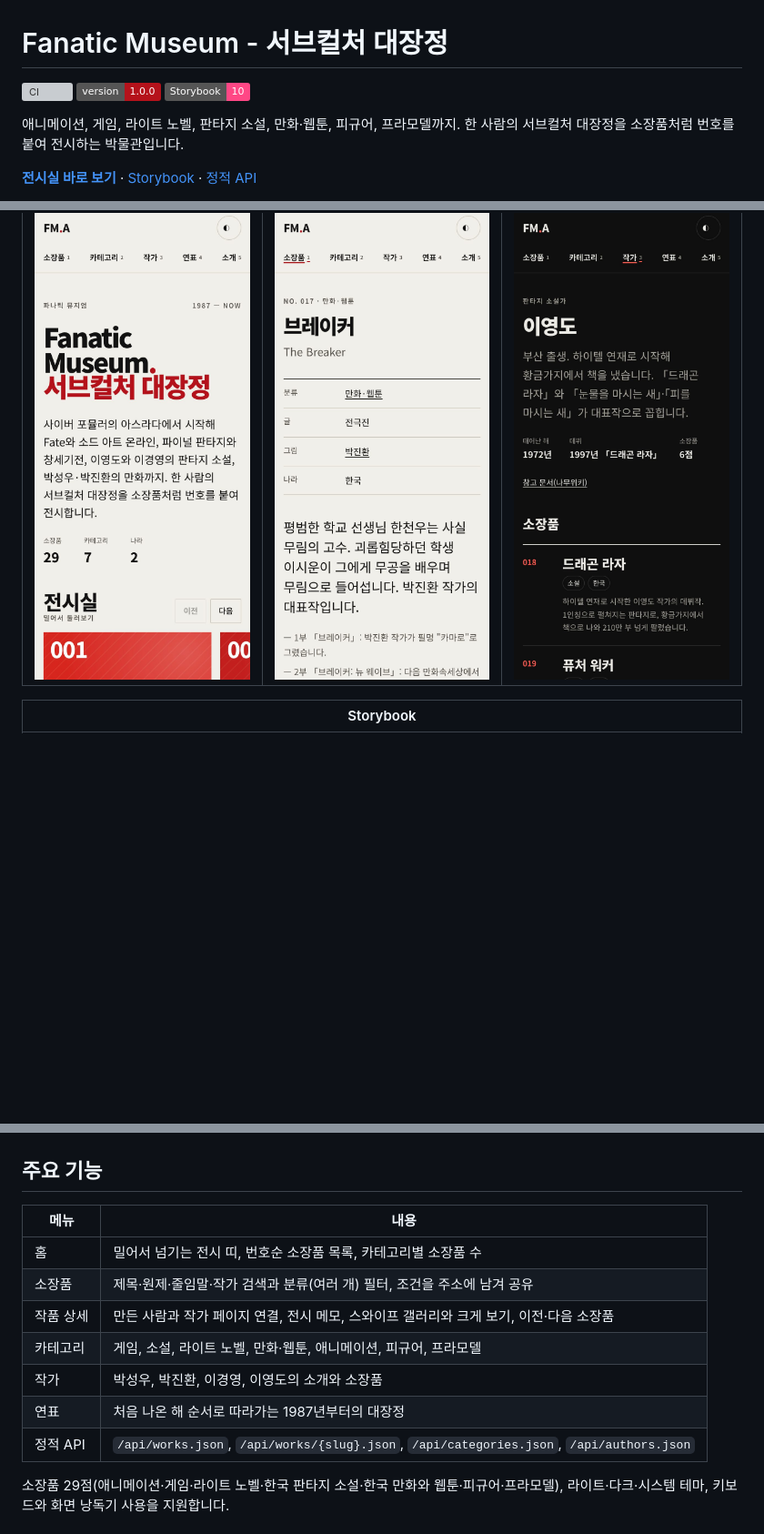
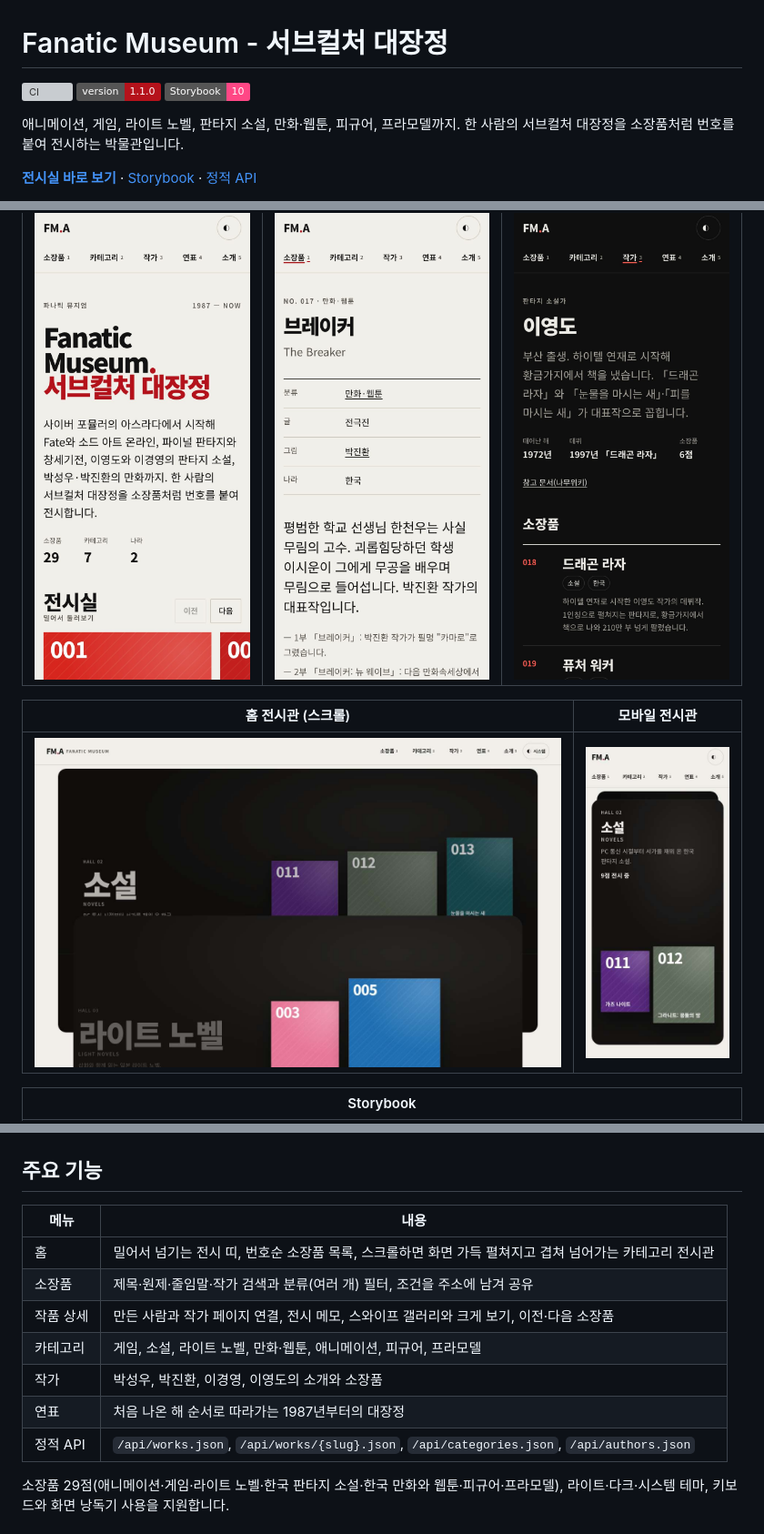
Before and after one commit to ryushin01/Fanatic-Museum, a Markdown page: README.md, 3 parts joined by grey strips. Shown at 91% size. GitHub-like rendering; pictures changed too: docs/images/home-halls.jpg (added), docs/images/mobile-halls.jpg (added); badges without logos; blank space fills up the shorter version; grey boxes are pictures that could not be loaded.

Commit message:
feat: 홈 카테고리를 스크롤로 펼쳐지고 겹쳐 넘어가는 전시관으로 (v1.1.0)

```diff
--- a/README.md
+++ b/README.md
@@ -1,7 +1,7 @@
 # Fanatic Museum - 서브컬처 대장정
 
 [![CI](https://github.com/ryushin01/Fanatic-Museum/actions/workflows/ci.yml/badge.svg)](https://github.com/ryushin01/Fanatic-Museum/actions/workflows/ci.yml)
-![version](https://img.shields.io/badge/version-1.0.0-b5121b)
+![version](https://img.shields.io/badge/version-1.1.0-b5121b)
 ![Storybook](https://img.shields.io/badge/Storybook-10-FF4785?logo=storybook&logoColor=white)
 
 애니메이션, 게임, 라이트 노벨, 판타지 소설, 만화·웹툰, 피규어, 프라모델까지. 한 사람의 서브컬처 대장정을 소장품처럼 번호를 붙여 전시하는 박물관입니다.
@@ -28,21 +28,25 @@
 | ------------------------------------------------------------------------------------------ | ----------------------------------------------------------------------------------- | ------------------------------------------------------------------------------------------ |
 | <img src="docs/images/mobile-home.jpg" alt="모바일 홈의 큰 제목과 두 줄 헤더" width="240"> | <img src="docs/images/mobile-work.jpg" alt="모바일 브레이커 상세 화면" width="240"> | <img src="docs/images/mobile-dark.jpg" alt="어두운 화면의 이영도 작가 페이지" width="240"> |
 
+| 홈 전시관 (스크롤)                                                                                                                                  | 모바일 전시관                                                                                                     |
+| --------------------------------------------------------------------------------------------------------------------------------------------------- | ----------------------------------------------------------------------------------------------------------------- |
+| ![어두운 전시 공간에 소설 전시관이 물러나며 어두워지고, 아래에서 라이트 노벨 전시관이 화면 가득 펼쳐지며 올라오는 장면](docs/images/home-halls.jpg) | <img src="docs/images/mobile-halls.jpg" alt="모바일에서 화면에 붙은 소설 전시관과 대표 소장품 두 점" width="240"> |
+
 | Storybook                                                                  |
 | -------------------------------------------------------------------------- |
 | ![스와이프 갤러리 스토리를 보여 주는 Storybook](docs/images/storybook.jpg) |
 
 ## 주요 기능
 
-| 메뉴      | 내용                                                                                     |
-| --------- | ---------------------------------------------------------------------------------------- |
-| 홈        | 밀어서 넘기는 전시 띠, 번호순 소장품 목록, 카테고리별 소장품 수                          |
-| 소장품    | 제목·원제·줄임말·작가 검색과 분류(여러 개) 필터, 조건을 주소에 남겨 공유                 |
-| 작품 상세 | 만든 사람과 작가 페이지 연결, 전시 메모, 스와이프 갤러리와 크게 보기, 이전·다음 소장품   |
-| 카테고리  | 게임, 소설, 라이트 노벨, 만화·웹툰, 애니메이션, 피규어, 프라모델                         |
-| 작가      | 박성우, 박진환, 이경영, 이영도의 소개와 소장품                                           |
-| 연표      | 처음 나온 해 순서로 따라가는 1987년부터의 대장정                                         |
-| 정적 API  | `/api/works.json`, `/api/works/{slug}.json`, `/api/categories.json`, `/api/authors.json` |
+| 메뉴      | 내용                                                                                                   |
+| --------- | ------------------------------------------------------------------------------------------------------ |
+| 홈        | 밀어서 넘기는 전시 띠, 번호순 소장품 목록, 스크롤하면 화면 가득 펼쳐지고 겹쳐 넘어가는 카테고리 전시관 |
+| 소장품    | 제목·원제·줄임말·작가 검색과 분류(여러 개) 필터, 조건을 주소에 남겨 공유                               |
+| 작품 상세 | 만든 사람과 작가 페이지 연결, 전시 메모, 스와이프 갤러리와 크게 보기, 이전·다음 소장품                 |
+| 카테고리  | 게임, 소설, 라이트 노벨, 만화·웹툰, 애니메이션, 피규어, 프라모델                                       |
+| 작가      | 박성우, 박진환, 이경영, 이영도의 소개와 소장품                                                         |
+| 연표      | 처음 나온 해 순서로 따라가는 1987년부터의 대장정                                                       |
+| 정적 API  | `/api/works.json`, `/api/works/{slug}.json`, `/api/categories.json`, `/api/authors.json`               |
 
 소장품 29점(애니메이션·게임·라이트 노벨·한국 판타지 소설·한국 만화와 웹툰·피규어·프라모델), 라이트·다크·시스템 테마, 키보드와 화면 낭독기 사용을 지원합니다.
 
```
Also changed, not shown: CHANGELOG.md (+1 -0 lines), docs/development.md (+1 -0 lines), 7 other files.
